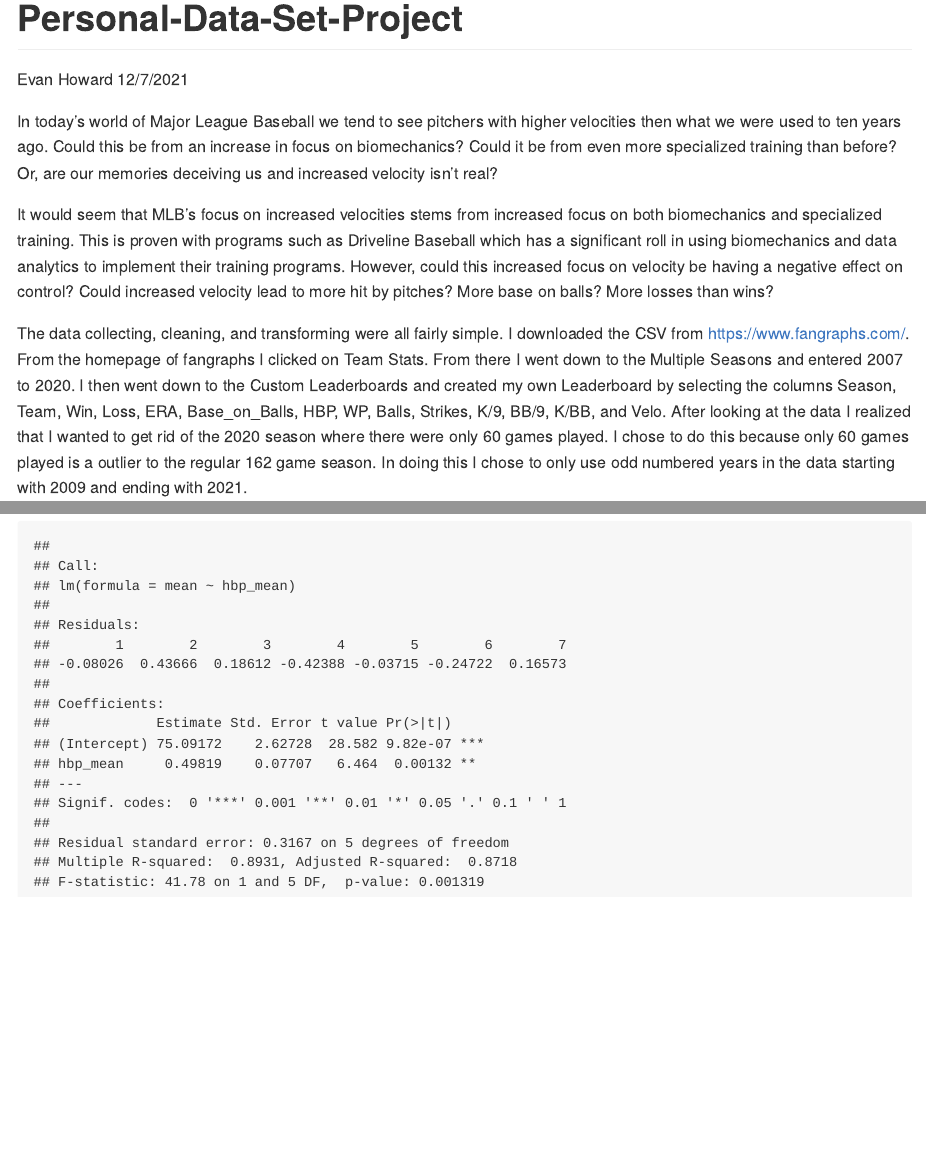
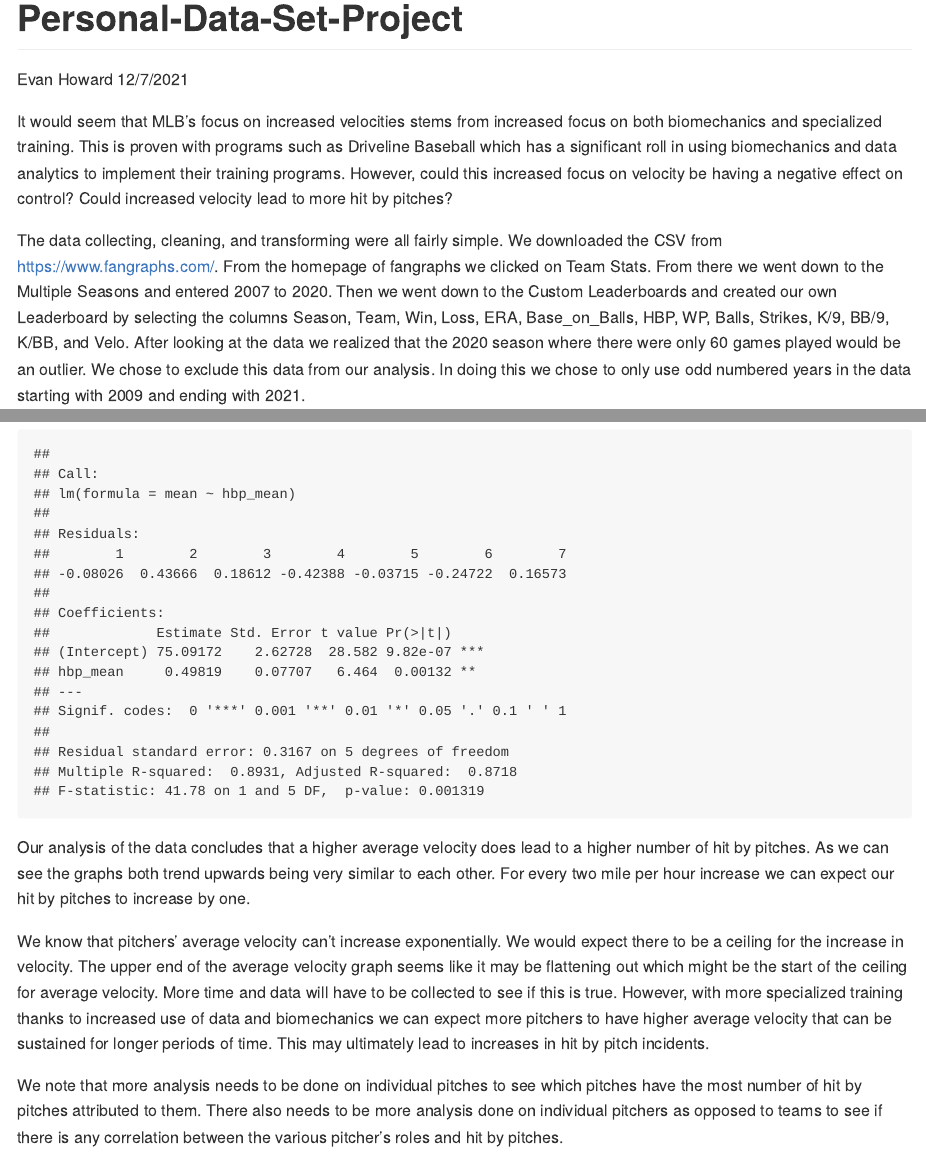
Before and after one commit to eshoward/Personal-Data-Set-Project, an R Markdown document (Personal-Data-Set-Project.rmd): the page in a window 1100 px wide, from its top, and a second part further down, joined at a grey line. The pictures show the output file Personal-Data-Set-Project.md that the author committed with the source, drawn offline in the style of GitHub.

Commit message:
Final Adjustments

````diff
--- a/Personal-Data-Set-Project.rmd
+++ b/Personal-Data-Set-Project.rmd
@@ -9,11 +9,9 @@ output: github_document
 knitr::opts_chunk$set(echo = FALSE)
 ```
 
-In today’s world of Major League Baseball we tend to see pitchers with higher velocities then what we were used to ten years ago. Could this be from an increase in focus on biomechanics? Could it be from even more specialized training than before? Or, are our memories deceiving us and increased velocity isn’t real?
+It would seem that MLB’s focus on increased velocities stems from increased focus on both biomechanics and specialized training. This is proven with programs such as Driveline Baseball which has a significant roll in using biomechanics and data analytics to implement their training programs. However, could this increased focus on velocity be having a negative effect on control? Could increased velocity lead to more hit by pitches?
 
-It would seem that MLB’s focus on increased velocities stems from increased focus on both biomechanics and specialized training. This is proven with programs such as Driveline Baseball which has a significant roll in using biomechanics and data analytics to implement their training programs. However, could this increased focus on velocity be having a negative effect on control? Could increased velocity lead to more hit by pitches? More base on balls? More losses than wins?
-
-The data collecting, cleaning, and transforming were all fairly simple. I downloaded the CSV from https://www.fangraphs.com/. From the homepage of fangraphs I clicked on Team Stats. From there I went down to the Multiple Seasons and entered 2007 to 2020. I then went down to the Custom Leaderboards and created my own Leaderboard by selecting the columns Season, Team, Win, Loss, ERA, Base_on_Balls, HBP, WP, Balls, Strikes, K/9, BB/9, K/BB, and Velo. After looking at the data I realized that I wanted to get rid of the 2020 season where there were only 60 games played. I chose to do this because only 60 games played is a outlier to the regular 162 game season. In doing this I chose to only use odd numbered years in the data starting with 2009 and ending with 2021.
+The data collecting, cleaning, and transforming were all fairly simple. We downloaded the CSV from https://www.fangraphs.com/. From the homepage of fangraphs we clicked on Team Stats. From there we went down to the Multiple Seasons and entered 2007 to 2020. Then we went down to the Custom Leaderboards and created our own Leaderboard by selecting the columns Season, Team, Win, Loss, ERA, Base_on_Balls, HBP, WP, Balls, Strikes, K/9, BB/9, K/BB, and Velo. After looking at the data we realized that the 2020 season where there were only 60 games played would be an outlier. We chose to exclude this data from our analysis. In doing this we chose to only use odd numbered years in the data starting with 2009 and ending with 2021.
 
 ```{r}
 library(tidyverse)
@@ -80,3 +78,9 @@ ggplot(hbpmean_df, aes(season, hbp_mean, group=1))+
 linear <- lm(mean~ hbp_mean)
 summary(linear)
 ```
+
+Our analysis of the data concludes that a higher average velocity does lead to a higher number of hit by pitches. As we can see the graphs both trend upwards being very similar to each other. For every two mile per hour increase we can expect our hit by pitches to increase by one.
+
+We know that pitchers' average velocity can't increase exponentially. We would expect there to be a ceiling for the increase in velocity. The upper end of the average velocity graph seems like it may be flattening out which might be the start of the ceiling for average velocity. More time and data will have to be collected to see if this is true. However, with more specialized training thanks to increased use of data and biomechanics we can expect more pitchers to have higher average velocity that can be sustained for longer periods of time. This may ultimately lead to increases in hit by pitch incidents.
+
+We note that more analysis needs to be done on individual pitches to see which pitches have the most number of hit by pitches attributed to them. There also needs to be more analysis done on individual pitchers as opposed to teams to see if there is any correlation between the various pitcher's roles and hit by pitches.
````
Also changed, not shown: Personal-Data-Set-Project.md.
